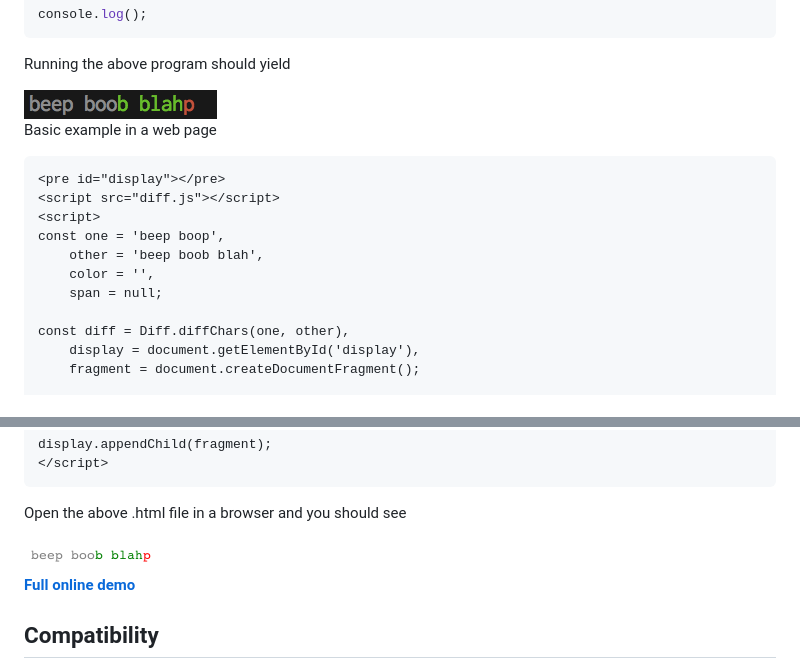
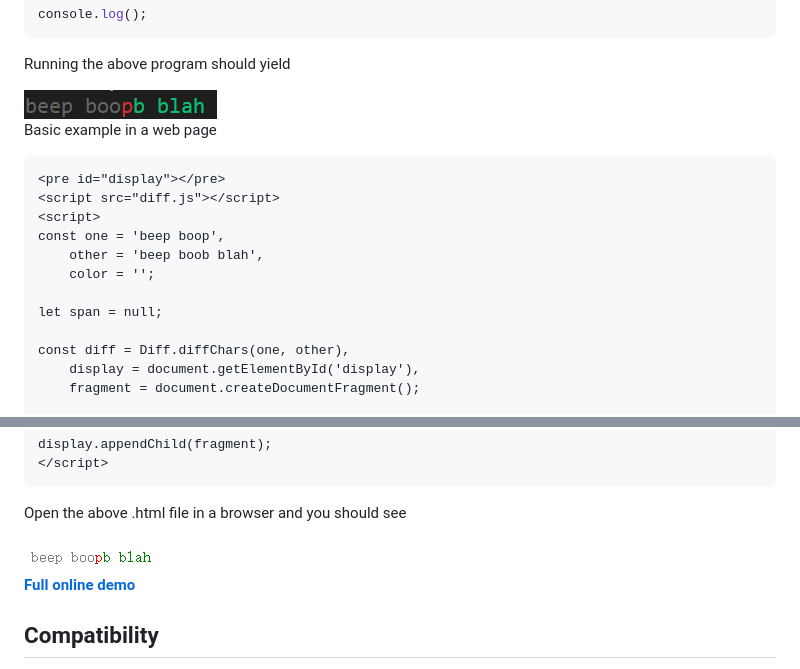
Before and after one commit to kpdecker/jsdiff, a Markdown page: README.md, 2 parts joined by grey strips. Rendered like a GitHub page; pictures changed too: images/node_example.png, images/web_example.png.

```diff
--- a/README.md
+++ b/README.md
@@ -167,8 +167,9 @@ Basic example in a web page
 <script>
 const one = 'beep boop',
     other = 'beep boob blah',
-    color = '',
-    span = null;
+    color = '';
+
+let span = null;
 
 const diff = Diff.diffChars(one, other),
     display = document.getElementById('display'),
```
